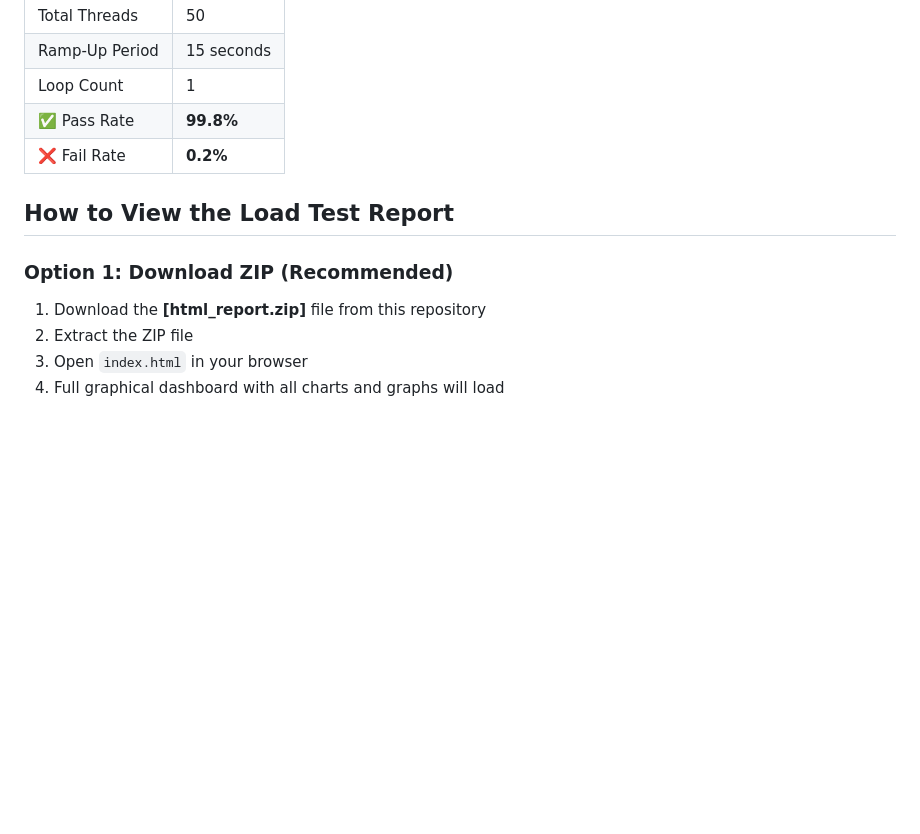
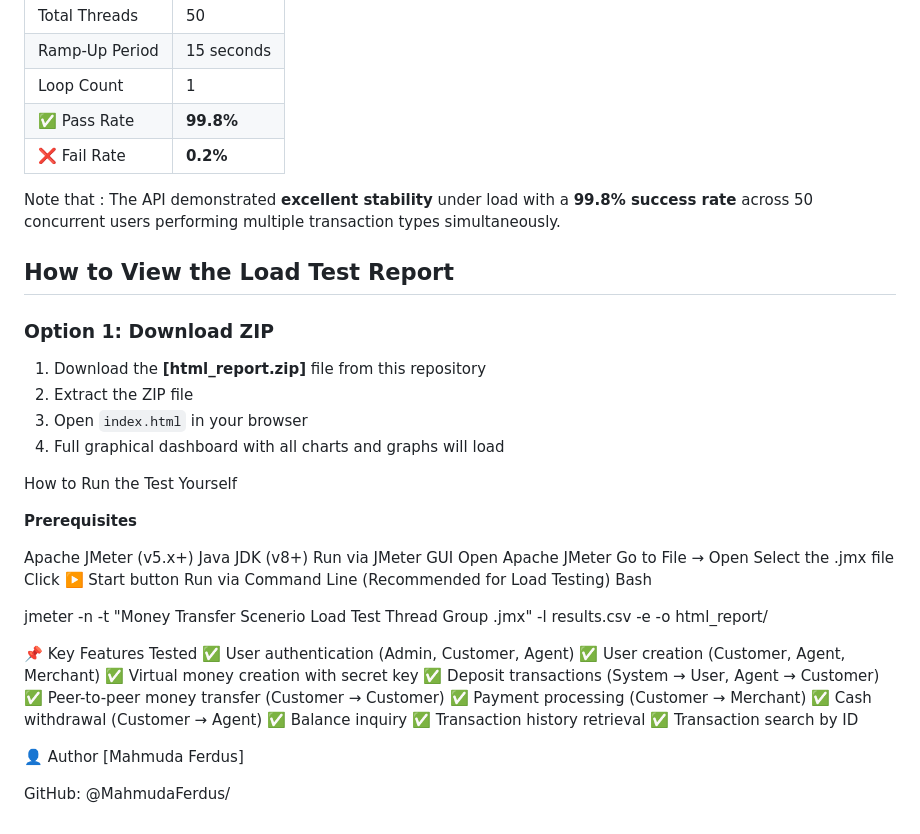
Before and after one commit to MahmudaFerdus/Money-Transfer-JMETER, a Markdown page: README.md, the part around the change. Drawn GitHub-style; blank space fills up the shorter version.

```diff
--- a/README.md
+++ b/README.md
@@ -78,11 +78,46 @@ Logins are executed **only once per thread** using a Run Once Controller:
 | ✅ Pass Rate          | **99.8%**      |
 | ❌ Fail Rate          | **0.2%**       |
 
+Note that : The API demonstrated **excellent stability** under load with a **99.8% success rate** across 50 concurrent users performing multiple transaction types simultaneously.
+
 ## How to View the Load Test Report
 
-###  Option 1: Download ZIP  (Recommended)
+###  Option 1: Download ZIP
 
 1. Download the **[html_report.zip]** file from this repository
 2. Extract the ZIP file
 3. Open `index.html` in your browser
 4. Full graphical dashboard with all charts and graphs will load
+
+How to Run the Test Yourself
+
+**Prerequisites**
+
+Apache JMeter (v5.x+)
+Java JDK (v8+)
+Run via JMeter GUI
+Open Apache JMeter
+Go to File → Open
+Select the .jmx file
+Click ▶️ Start button
+Run via Command Line (Recommended for Load Testing)
+Bash
+
+jmeter -n -t "Money Transfer Scenerio Load Test Thread Group .jmx" -l results.csv -e -o html_report/
+
+📌 Key Features Tested
+✅ User authentication (Admin, Customer, Agent)
+✅ User creation (Customer, Agent, Merchant)
+✅ Virtual money creation with secret key
+✅ Deposit transactions (System → User, Agent → Customer)
+✅ Peer-to-peer money transfer (Customer → Customer)
+✅ Payment processing (Customer → Merchant)
+✅ Cash withdrawal (Customer → Agent)
+✅ Balance inquiry
+✅ Transaction history retrieval
+✅ Transaction search by ID
+
+👤 Author
+[Mahmuda Ferdus]
+
+GitHub: @MahmudaFerdus/
```
